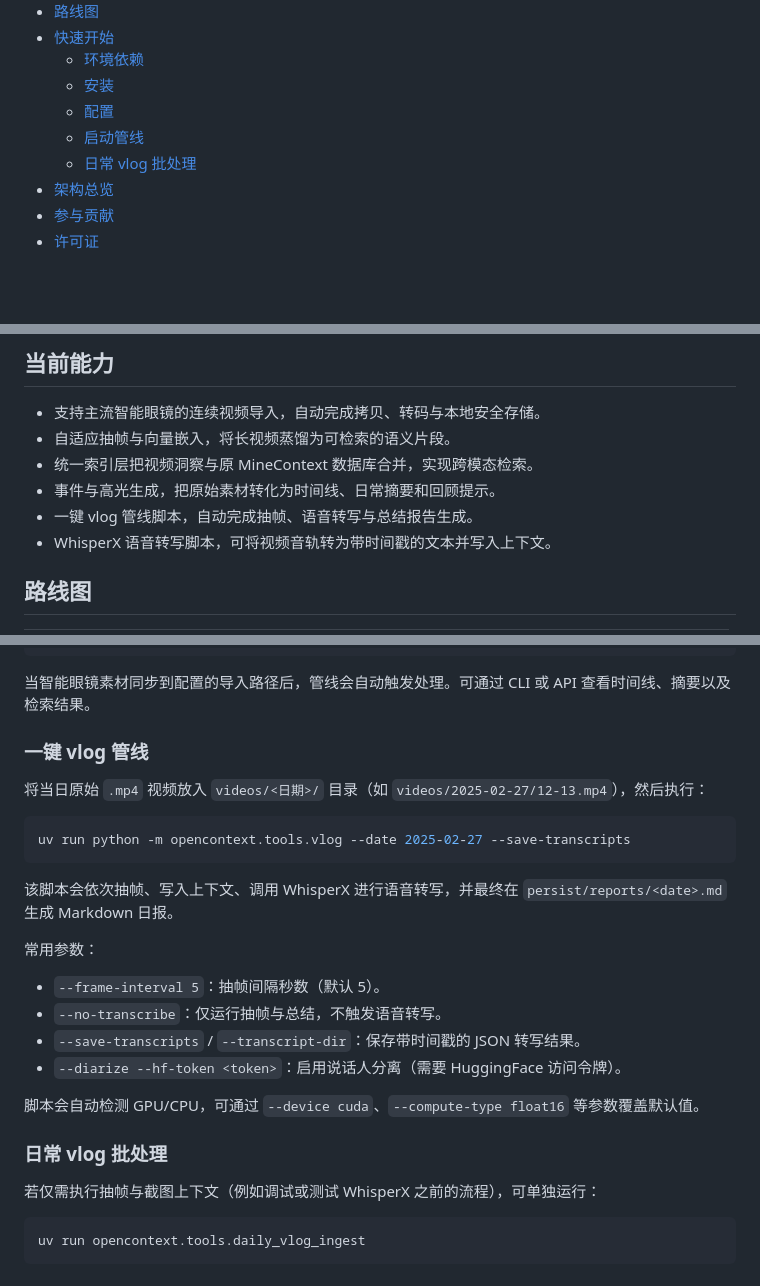
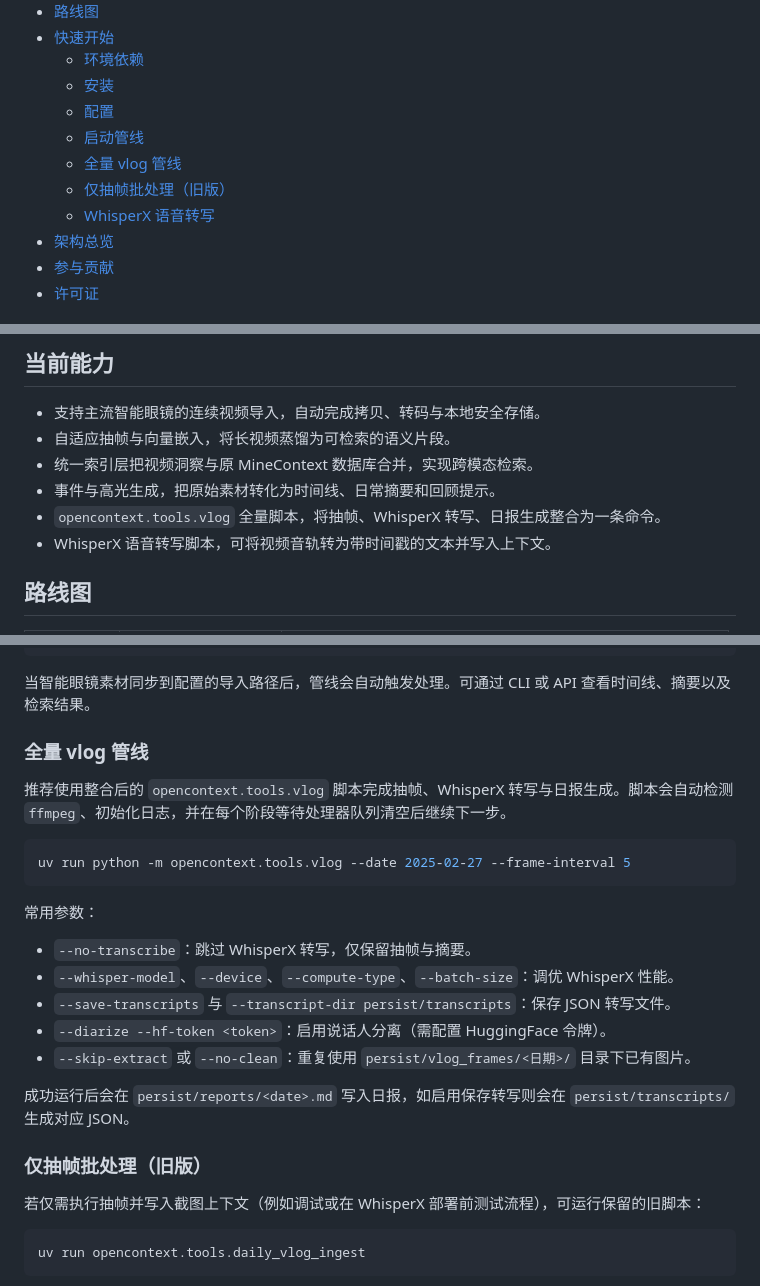
Before and after one commit to QiuYi111/MineContext-Glass, a Markdown page: README_zh.md, 3 parts joined by grey strips. GitHub-like rendering; blank space fills up the shorter version.

````diff
--- a/README_zh.md
+++ b/README_zh.md
@@ -21,7 +21,9 @@
   - [安装](#安装)
   - [配置](#配置)
   - [启动管线](#启动管线)
-  - [日常 vlog 批处理](#日常-vlog-批处理)
+  - [全量 vlog 管线](#全量-vlog-管线)
+  - [仅抽帧批处理（旧版）](#仅抽帧批处理旧版)
+  - [WhisperX 语音转写](#whisperx-语音转写)
 - [架构总览](#架构总览)
 - [参与贡献](#参与贡献)
 - [许可证](#许可证)
@@ -38,7 +40,7 @@ MineContext Glass 以真实世界为原点重新想象个人上下文管理。
 - 自适应抽帧与向量嵌入，将长视频蒸馏为可检索的语义片段。
 - 统一索引层把视频洞察与原 MineContext 数据库合并，实现跨模态检索。
 - 事件与高光生成，把原始素材转化为时间线、日常摘要和回顾提示。
-- 一键 vlog 管线脚本，自动完成抽帧、语音转写与总结报告生成。
+- `opencontext.tools.vlog` 全量脚本，将抽帧、WhisperX 转写、日报生成整合为一条命令。
 - WhisperX 语音转写脚本，可将视频音轨转为带时间戳的文本并写入上下文。
 
 ## 路线图
@@ -89,28 +92,27 @@ uv run opencontext start --port 8000 --config config/config.yaml
 
 当智能眼镜素材同步到配置的导入路径后，管线会自动触发处理。可通过 CLI 或 API 查看时间线、摘要以及检索结果。
 
-### 一键 vlog 管线
+### 全量 vlog 管线
 
-将当日原始 `.mp4` 视频放入 `videos/<日期>/` 目录（如 `videos/2025-02-27/12-13.mp4`），然后执行：
+推荐使用整合后的 `opencontext.tools.vlog` 脚本完成抽帧、WhisperX 转写与日报生成。脚本会自动检测 `ffmpeg`、初始化日志，并在每个阶段等待处理器队列清空后继续下一步。
 
 ```bash
-uv run python -m opencontext.tools.vlog --date 2025-02-27 --save-transcripts
+uv run python -m opencontext.tools.vlog --date 2025-02-27 --frame-interval 5
 ```
-
-该脚本会依次抽帧、写入上下文、调用 WhisperX 进行语音转写，并最终在 `persist/reports/<date>.md` 生成 Markdown 日报。
 
 常用参数：
 
-- `--frame-interval 5`：抽帧间隔秒数（默认 5）。
-- `--no-transcribe`：仅运行抽帧与总结，不触发语音转写。
-- `--save-transcripts` / `--transcript-dir`：保存带时间戳的 JSON 转写结果。
-- `--diarize --hf-token <token>`：启用说话人分离（需要 HuggingFace 访问令牌）。
+- `--no-transcribe`：跳过 WhisperX 转写，仅保留抽帧与摘要。
+- `--whisper-model`、`--device`、`--compute-type`、`--batch-size`：调优 WhisperX 性能。
+- `--save-transcripts` 与 `--transcript-dir persist/transcripts`：保存 JSON 转写文件。
+- `--diarize --hf-token <token>`：启用说话人分离（需配置 HuggingFace 令牌）。
+- `--skip-extract` 或 `--no-clean`：重复使用 `persist/vlog_frames/<日期>/` 目录下已有图片。
 
-脚本会自动检测 GPU/CPU，可通过 `--device cuda`、`--compute-type float16` 等参数覆盖默认值。
+成功运行后会在 `persist/reports/<date>.md` 写入日报，如启用保存转写则会在 `persist/transcripts/` 生成对应 JSON。
 
-### 日常 vlog 批处理
+### 仅抽帧批处理（旧版）
 
-若仅需执行抽帧与截图上下文（例如调试或测试 WhisperX 之前的流程），可单独运行：
+若仅需执行抽帧并写入截图上下文（例如调试或在 WhisperX 部署前测试流程），可运行保留的旧脚本：
 
 ```bash
 uv run opencontext.tools.daily_vlog_ingest
````
Also changed, not shown: other parts of README_zh.md (+1 -0 lines), README.md (+29 -15 lines).
